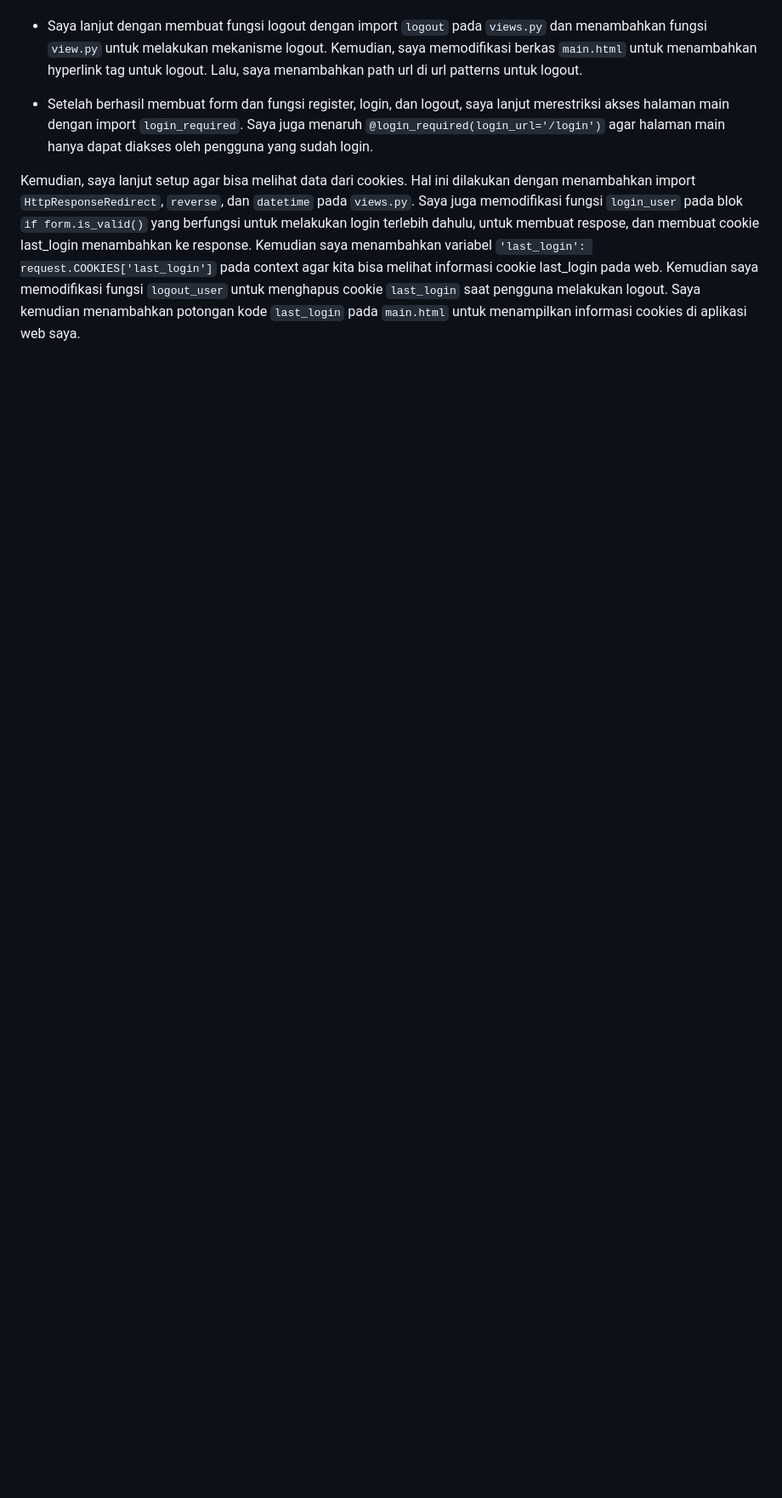
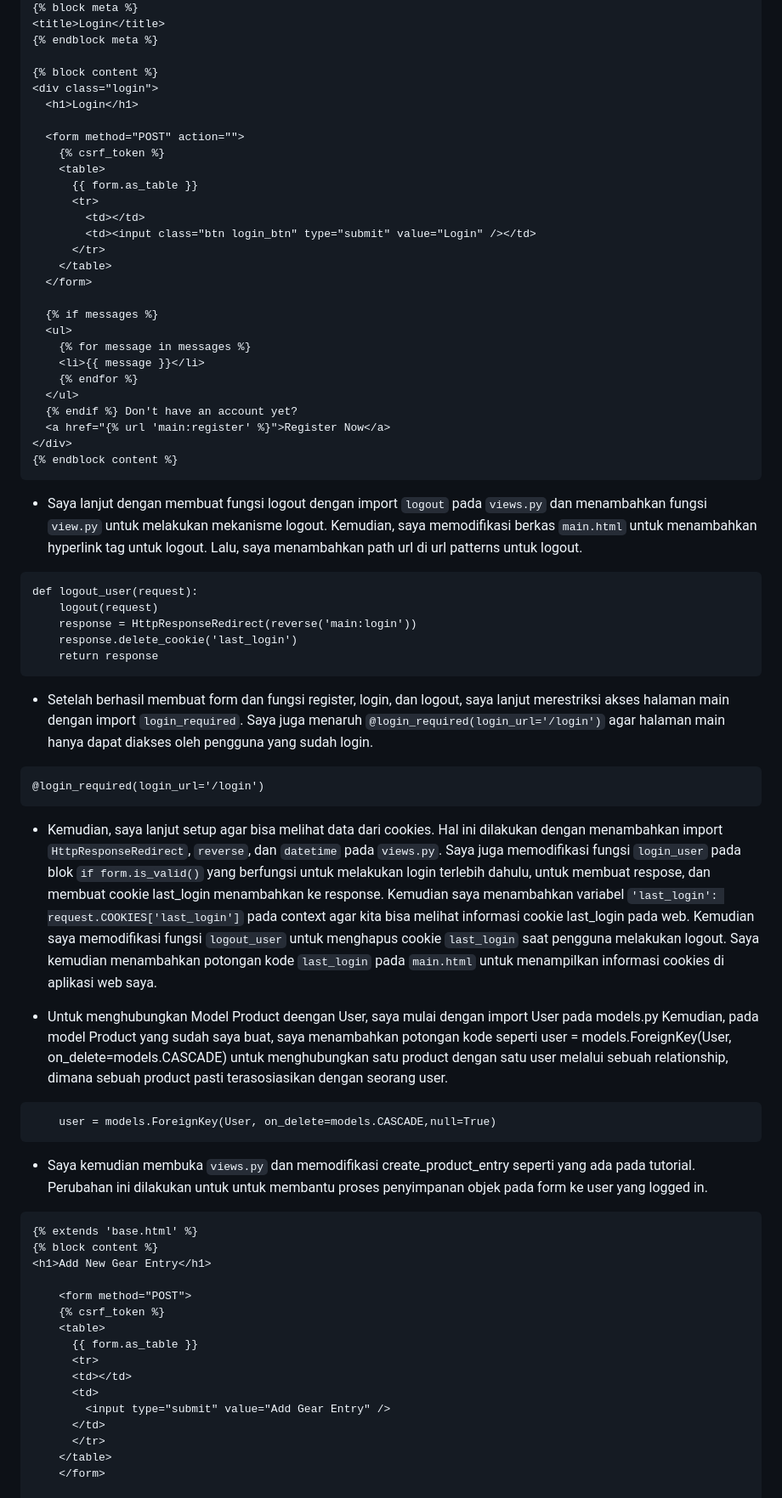
Before and after one commit to FarhanAdelio/EssentialGear, a Markdown page: README.md, the part around one of its changes. Shown at 85% size. Drawn GitHub-style; blank space fills up the shorter version.

Commit message:
Menyelesaikan README

````diff
--- a/README.md
+++ b/README.md
@@ -229,5 +324,81 @@ Namun, tidak semua cookies aman digunakan. Cookies yang kurang aman digunakan di
+{% block meta %}
+<title>Login</title>
+{% endblock meta %}
+
+{% block content %}
+<div class="login">
+  <h1>Login</h1>
+
+  <form method="POST" action="">
+    {% csrf_token %}
+    <table>
+      {{ form.as_table }}
+      <tr>
+        <td></td>
+        <td><input class="btn login_btn" type="submit" value="Login" /></td>
+      </tr>
+    </table>
+  </form>
+
+  {% if messages %}
+  <ul>
+    {% for message in messages %}
+    <li>{{ message }}</li>
+    {% endfor %}
+  </ul>
+  {% endif %} Don't have an account yet?
+  <a href="{% url 'main:register' %}">Register Now</a>
+</div>
+{% endblock content %}
+```
+
 - Saya lanjut dengan membuat fungsi logout dengan import ``logout`` pada ``views.py`` dan menambahkan fungsi ``view.py`` untuk melakukan mekanisme logout. Kemudian, saya memodifikasi berkas ``main.html`` untuk menambahkan hyperlink tag untuk logout. Lalu, saya menambahkan path url di url patterns untuk logout.
+
+```
+def logout_user(request):
+    logout(request)
+    response = HttpResponseRedirect(reverse('main:login'))
+    response.delete_cookie('last_login')
+    return response
+```
 
 - Setelah berhasil membuat form dan fungsi register, login, dan logout, saya lanjut merestriksi akses halaman main dengan import ``login_required``. Saya juga menaruh ``@login_required(login_url='/login')`` agar halaman main hanya dapat diakses oleh pengguna yang sudah login.
 
-Kemudian, saya lanjut setup agar bisa melihat data dari cookies. Hal ini dilakukan dengan menambahkan import ``HttpResponseRedirect``, ``reverse``, dan ``datetime`` pada ``views.py``. Saya juga memodifikasi fungsi ``login_user`` pada blok ``if form.is_valid()`` yang berfungsi untuk melakukan login terlebih dahulu, untuk membuat respose, dan membuat cookie last_login menambahkan ke response. Kemudian saya menambahkan variabel ``'last_login': request.COOKIES['last_login']`` pada context agar kita bisa melihat informasi cookie last_login pada web. Kemudian saya memodifikasi fungsi ``logout_user`` untuk menghapus cookie ``last_login`` saat pengguna melakukan logout. Saya kemudian menambahkan potongan kode ``last_login`` pada ``main.html`` untuk menampilkan informasi cookies di aplikasi web saya.
+```
+@login_required(login_url='/login')
+```
+
+
+
+- Kemudian, saya lanjut setup agar bisa melihat data dari cookies. Hal ini dilakukan dengan menambahkan import ``HttpResponseRedirect``, ``reverse``, dan ``datetime`` pada ``views.py``. Saya juga memodifikasi fungsi ``login_user`` pada blok ``if form.is_valid()`` yang berfungsi untuk melakukan login terlebih dahulu, untuk membuat respose, dan membuat cookie last_login menambahkan ke response. Kemudian saya menambahkan variabel ``'last_login': request.COOKIES['last_login']`` pada context agar kita bisa melihat informasi cookie last_login pada web. Kemudian saya memodifikasi fungsi ``logout_user`` untuk menghapus cookie ``last_login`` saat pengguna melakukan logout. Saya kemudian menambahkan potongan kode ``last_login`` pada ``main.html`` untuk menampilkan informasi cookies di aplikasi web saya.
+
+<br1>
+
+- Untuk menghubungkan Model Product deengan User, saya mulai dengan import User pada models.py Kemudian, pada model Product yang sudah saya buat, saya menambahkan potongan kode seperti user = models.ForeignKey(User, on_delete=models.CASCADE) untuk menghubungkan satu product dengan satu user melalui sebuah relationship, dimana sebuah product pasti terasosiasikan dengan seorang user.
+
+```
+    user = models.ForeignKey(User, on_delete=models.CASCADE,null=True)
+```
+
+<br1>
+
+- Saya kemudian membuka ```views.py``` dan memodifikasi create_product_entry seperti yang ada pada tutorial. Perubahan ini dilakukan untuk untuk membantu proses penyimpanan objek pada form ke user yang logged in.
+
+```
+{% extends 'base.html' %}
+{% block content %}
+<h1>Add New Gear Entry</h1>
+
+    <form method="POST">
+    {% csrf_token %}
+    <table>
+      {{ form.as_table }}
+      <tr>
+      <td></td>
+      <td>
+        <input type="submit" value="Add Gear Entry" />
+      </td>
+      </tr>
+    </table>
+    </form>
+
````
Also changed, not shown: other parts of README.md (+111 -0 lines).
